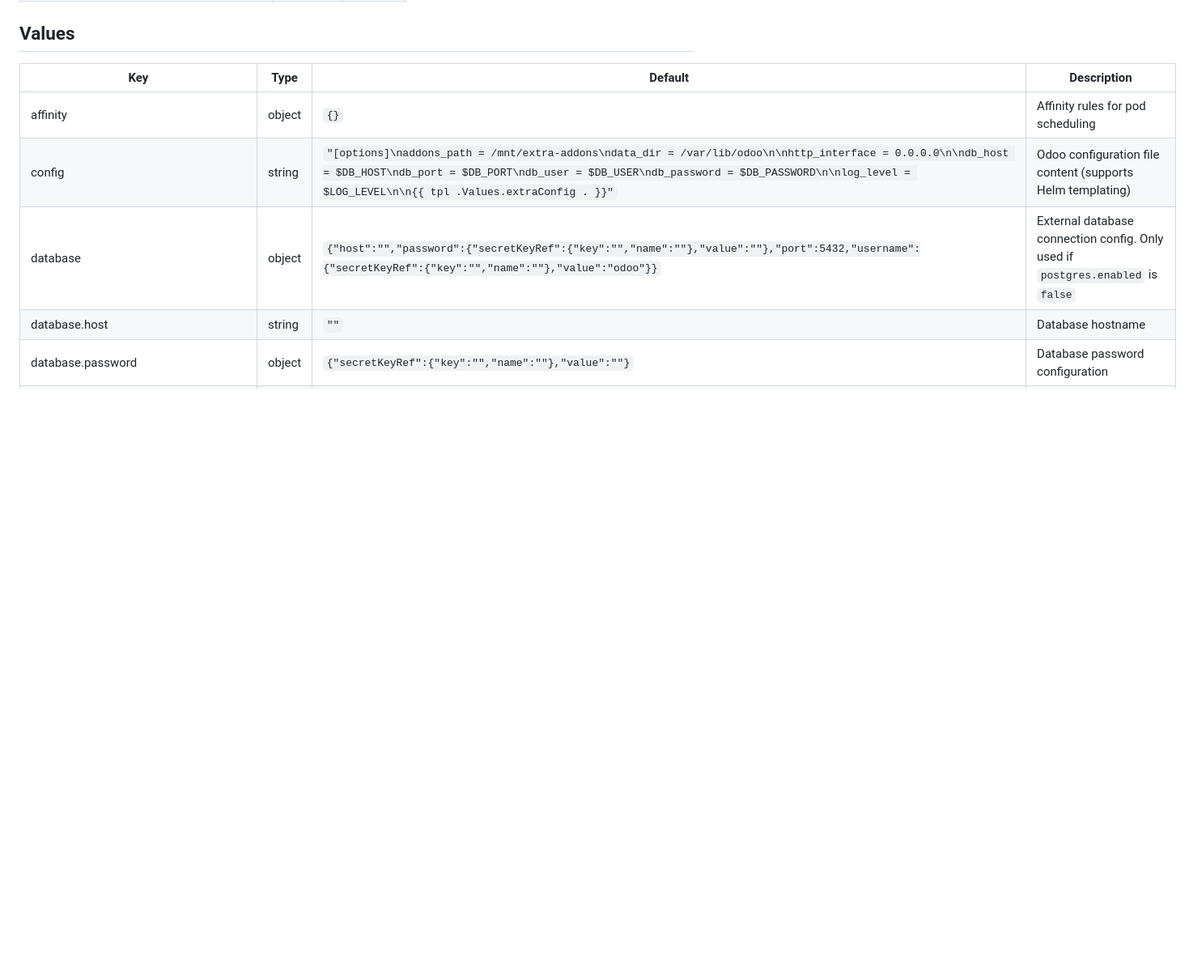
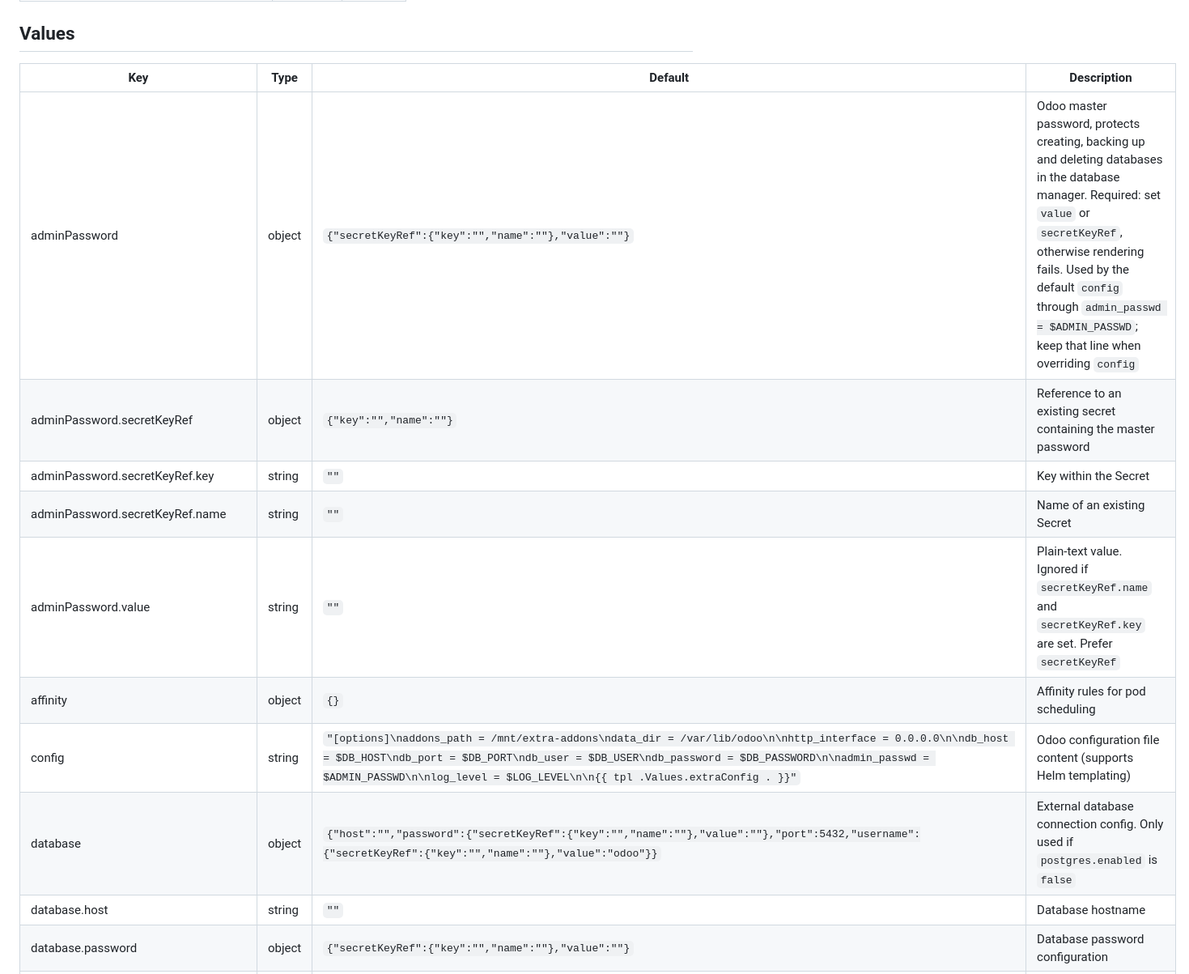
Before and after one commit to walnuss0815/helm-charts, a Markdown page: charts/odoo/README.md, the part around one of its changes. Shown at 81% size. Rendered like a GitHub page; blank space fills up the shorter version.

Commit message:
docs: update Helm documentation

```diff
--- a/charts/odoo/README.md
+++ b/charts/odoo/README.md
@@ -20,8 +20,13 @@ A Helm chart for Odoo
 
 | Key | Type | Default | Description |
 |-----|------|---------|-------------|
+| adminPassword | object | `{"secretKeyRef":{"key":"","name":""},"value":""}` | Odoo master password, protects creating, backing up and deleting databases in the database manager. Required: set `value` or `secretKeyRef`, otherwise rendering fails. Used by the default `config` through `admin_passwd = $ADMIN_PASSWD`; keep that line when overriding `config` |
+| adminPassword.secretKeyRef | object | `{"key":"","name":""}` | Reference to an existing secret containing the master password |
+| adminPassword.secretKeyRef.key | string | `""` | Key within the Secret |
+| adminPassword.secretKeyRef.name | string | `""` | Name of an existing Secret |
+| adminPassword.value | string | `""` | Plain-text value. Ignored if `secretKeyRef.name` and `secretKeyRef.key` are set. Prefer `secretKeyRef` |
 | affinity | object | `{}` | Affinity rules for pod scheduling |
-| config | string | `"[options]\naddons_path = /mnt/extra-addons\ndata_dir = /var/lib/odoo\n\nhttp_interface = 0.0.0.0\n\ndb_host = $DB_HOST\ndb_port = $DB_PORT\ndb_user = $DB_USER\ndb_password = $DB_PASSWORD\n\nlog_level = $LOG_LEVEL\n\n{{ tpl .Values.extraConfig . }}"` | Odoo configuration file content (supports Helm templating) |
+| config | string | `"[options]\naddons_path = /mnt/extra-addons\ndata_dir = /var/lib/odoo\n\nhttp_interface = 0.0.0.0\n\ndb_host = $DB_HOST\ndb_port = $DB_PORT\ndb_user = $DB_USER\ndb_password = $DB_PASSWORD\n\nadmin_passwd = $ADMIN_PASSWD\n\nlog_level = $LOG_LEVEL\n\n{{ tpl .Values.extraConfig . }}"` | Odoo configuration file content (supports Helm templating) |
 | database | object | `{"host":"","password":{"secretKeyRef":{"key":"","name":""},"value":""},"port":5432,"username":{"secretKeyRef":{"key":"","name":""},"value":"odoo"}}` | External database connection config. Only used if `postgres.enabled` is `false` |
 | database.host | string | `""` | Database hostname |
 | database.password | object | `{"secretKeyRef":{"key":"","name":""},"value":""}` | Database password configuration |
```
Also changed, not shown: other parts of charts/odoo/README.md (+1 -1 lines).
